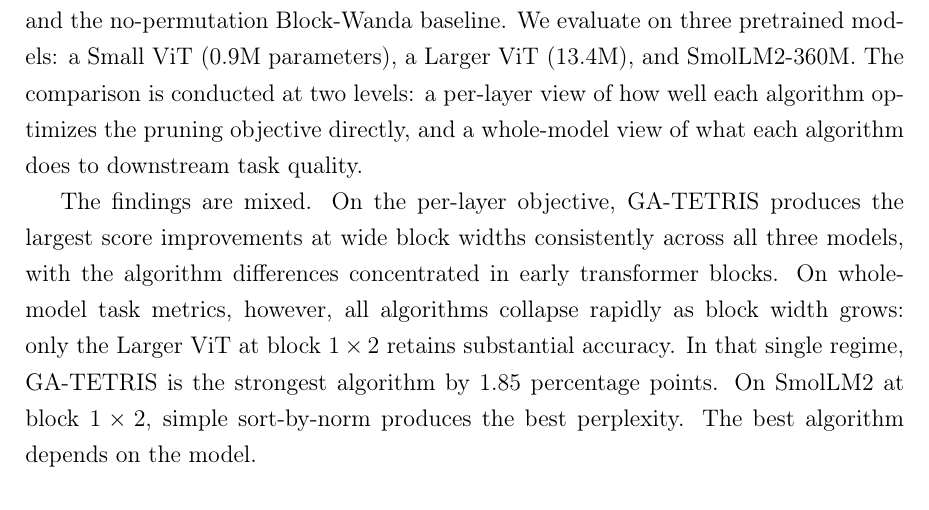
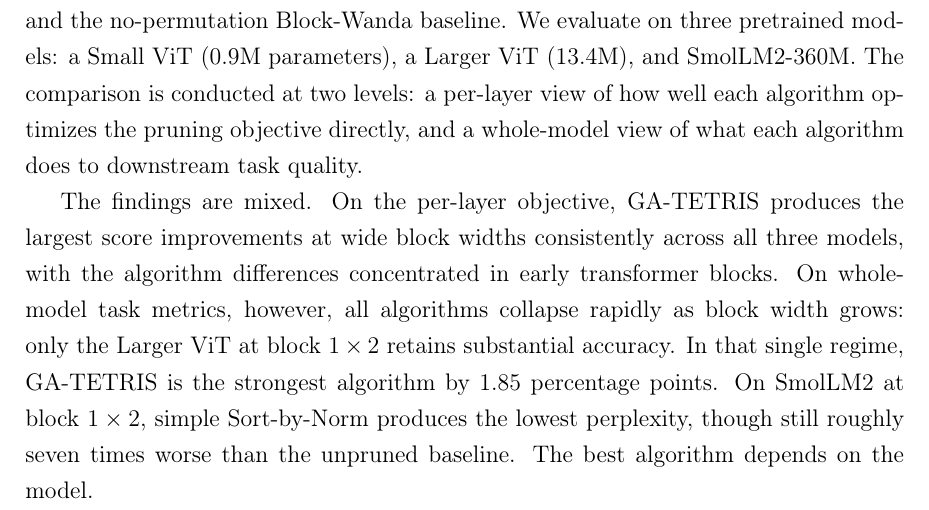
Before and after one commit to jitka1997/master-thesis, a LaTeX thesis (thesis/main.tex, which reads thesis/intro.tex): part of page 14 of 53, cut so that both start at the same text. Compiled offline with pdfLaTeX.

Commit message:
Unify abstract, into and conclision claim about smollm

```diff
--- a/thesis/intro.tex
+++ b/thesis/intro.tex
@@ -12,4 +12,4 @@ In this thesis we propose \emph{Global Assignment TETRIS} (GA-TETRIS), a variant
 
 We compare GA-TETRIS against the Original TETRIS, and two other heuristics we propose (Sort-by-Norm, Random-Swaps with and without sorted initialization), and the no-permutation Block-Wanda baseline. We evaluate on three pretrained models: a Small ViT (0.9M parameters), a Larger ViT (13.4M), and SmolLM2-360M. The comparison is conducted at two levels: a per-layer view of how well each algorithm optimizes the pruning objective directly, and a whole-model view of what each algorithm does to downstream task quality.
 
-The findings are mixed. On the per-layer objective, GA-TETRIS produces the largest score improvements at wide block widths consistently across all three models, with the algorithm differences concentrated in early transformer blocks. On whole-model task metrics, however, all algorithms collapse rapidly as block width grows: only the Larger ViT at block $1 \times 2$ retains substantial accuracy. In that single regime, GA-TETRIS is the strongest algorithm by 1.85 percentage points. On SmolLM2 at block $1 \times 2$, simple sort-by-norm produces the best perplexity. The best algorithm depends on the model.
+The findings are mixed. On the per-layer objective, GA-TETRIS produces the largest score improvements at wide block widths consistently across all three models, with the algorithm differences concentrated in early transformer blocks. On whole-model task metrics, however, all algorithms collapse rapidly as block width grows: only the Larger ViT at block $1 \times 2$ retains substantial accuracy. In that single regime, GA-TETRIS is the strongest algorithm by 1.85 percentage points. On SmolLM2 at block $1 \times 2$, simple Sort-by-Norm produces the lowest perplexity, though still roughly seven times worse than the unpruned baseline. The best algorithm depends on the model.
```
Also changed, not shown: thesis/conclusion.tex (+1 -1 lines), thesis/main.pdf.
